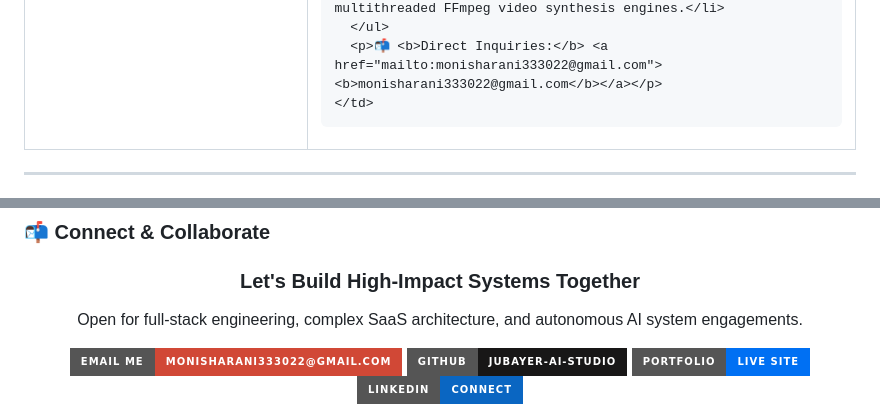
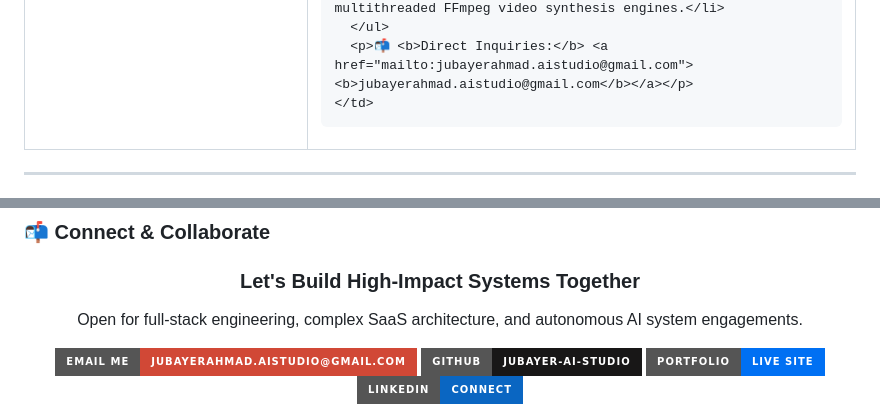
Before and after one commit to Jubayer-AI-Studio/jubayer-ai-studio, a Markdown page: README.md, 2 parts joined by grey strips. Drawn GitHub-style; badges without logos.

Commit message:
chore(branding): update official contact email to jubayerahmad.aistudio@gmail.com

```diff
--- a/README.md
+++ b/README.md
@@ -47,7 +47,7 @@
         <li>🤖 <b>Autonomous AI Integration:</b> Embedding generative AI, biometric voiceprint authentication, and real-time computer vision into resilient native and web runtimes.</li>
         <li>⚡ <b>High-Throughput Automation:</b> Crafting self-healing worker bots, anti-detection web scrapers, and multithreaded FFmpeg video synthesis engines.</li>
       </ul>
-      <p>📬 <b>Direct Inquiries:</b> <a href="mailto:monisharani333022@gmail.com"><b>monisharani333022@gmail.com</b></a></p>
+      <p>📬 <b>Direct Inquiries:</b> <a href="mailto:jubayerahmad.aistudio@gmail.com"><b>jubayerahmad.aistudio@gmail.com</b></a></p>
     </td>
   </tr>
 </table>
@@ -285,8 +285,8 @@ A curated selection of mission-critical software systems showcasing architectura
 <h3>Let's Build High-Impact Systems Together</h3>
 <p>Open for full-stack engineering, complex SaaS architecture, and autonomous AI system engagements.</p>
 
-<a href="mailto:monisharani333022@gmail.com">
-  <img src="https://img.shields.io/badge/Email_Me-monisharani333022@gmail.com-D14836?style=for-the-badge&logo=gmail&logoColor=white" alt="Email" />
+<a href="mailto:jubayerahmad.aistudio@gmail.com">
+  <img src="https://img.shields.io/badge/Email_Me-jubayerahmad.aistudio@gmail.com-D14836?style=for-the-badge&logo=gmail&logoColor=white" alt="Email" />
 </a>
 <a href="https://github.com/Jubayer-AI-Studio">
   <img src="https://img.shields.io/badge/GitHub-Jubayer--AI--Studio-181717?style=for-the-badge&logo=github&logoColor=white" alt="GitHub" />
```
